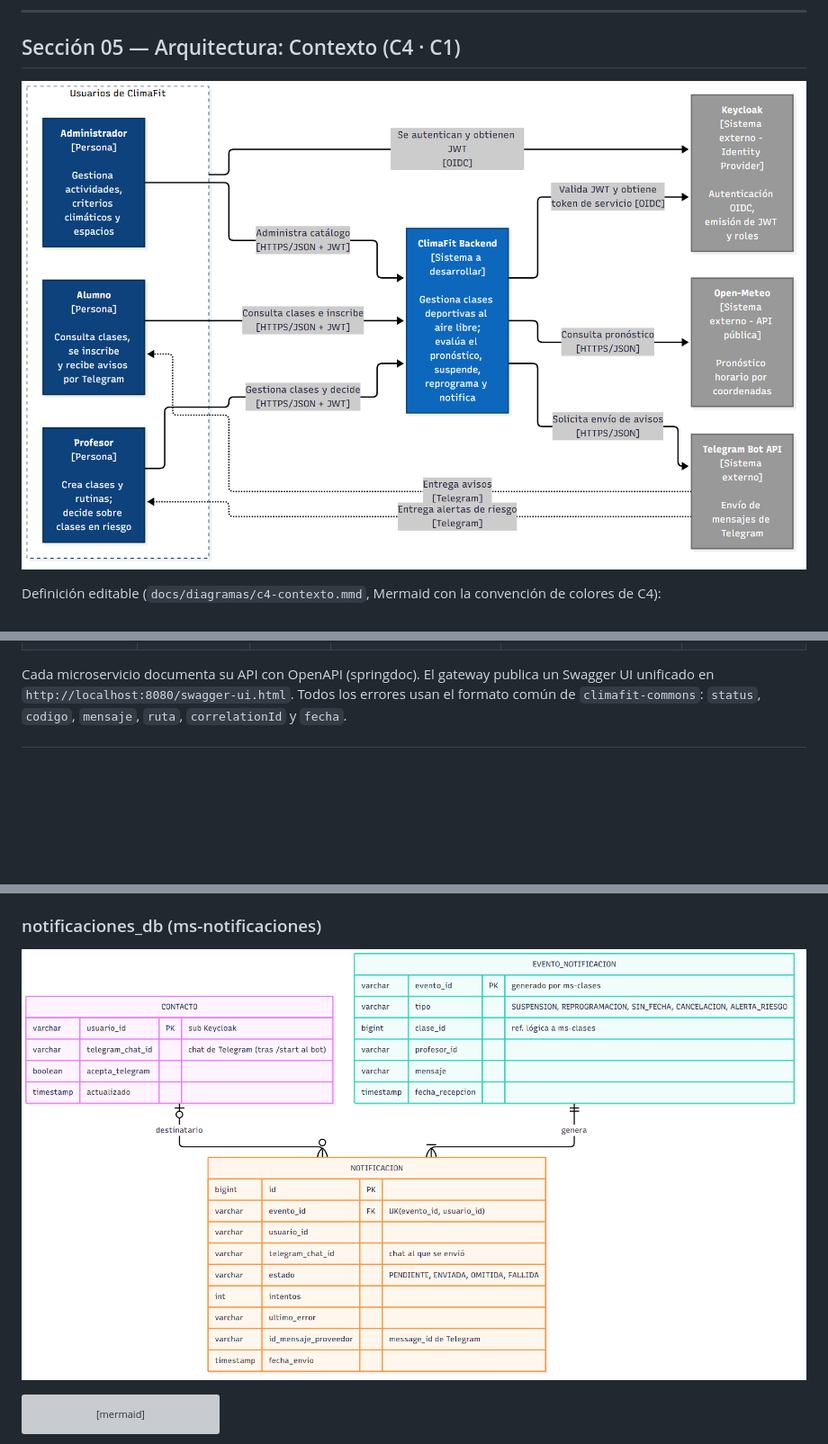
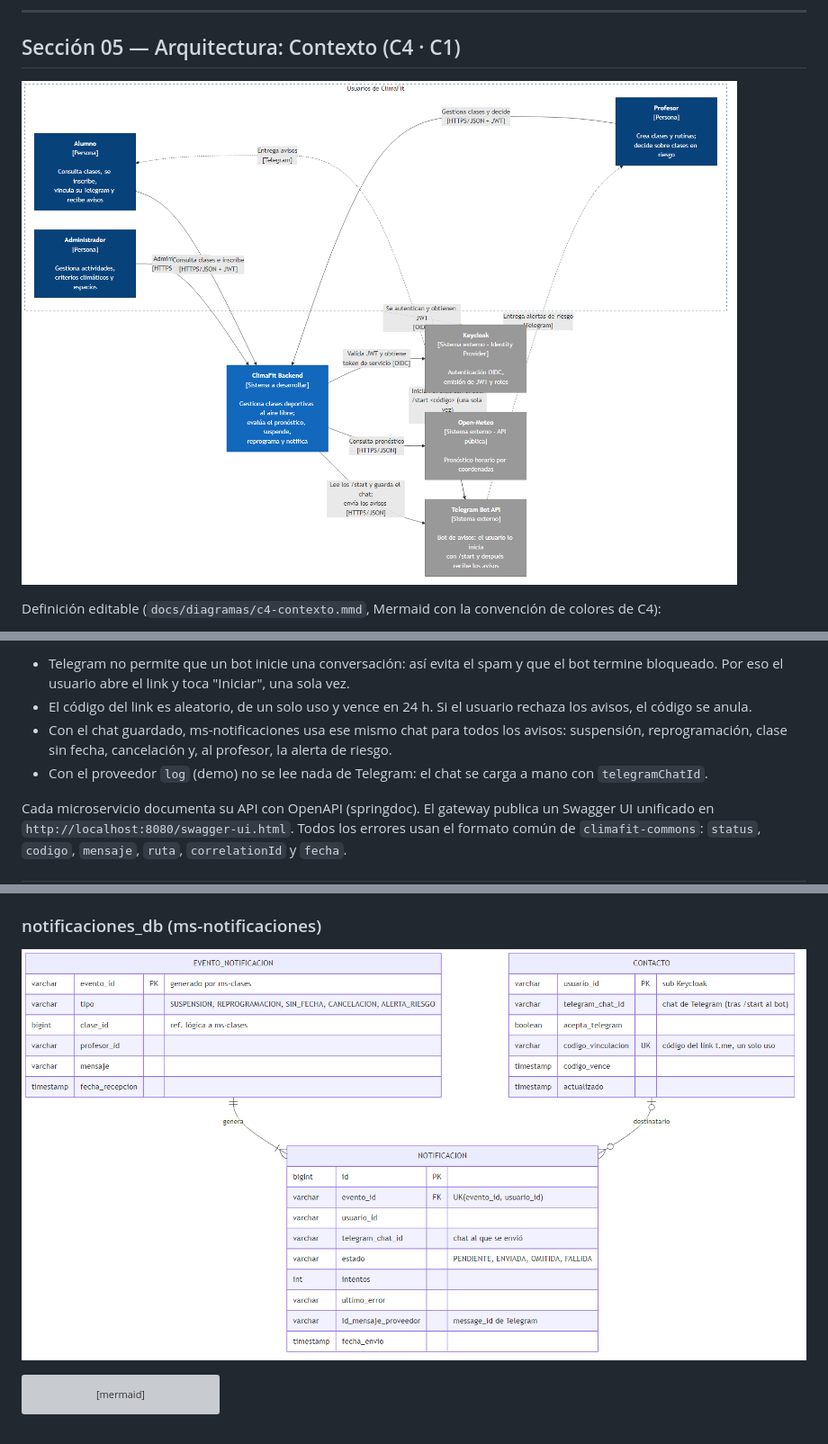
Before and after one commit to tomy91449/climafit, a Markdown page: docs/propuesta.md, 3 parts joined by grey strips. Shown at 90% size. Drawn GitHub-style; pictures changed too: docs/diagramas/c4-contexto.png, docs/diagramas/der-notificaciones.png; blank space fills up the shorter version; grey boxes are pictures that could not be loaded.

```diff
--- a/docs/propuesta.md
+++ b/docs/propuesta.md
@@ -634,3 +692,7 @@ Abreviaturas de la columna Seguridad:
+- Telegram no permite que un bot inicie una conversación: así evita el spam y que el bot termine bloqueado. Por eso el usuario abre el link y toca "Iniciar", una sola vez.
+- El código del link es aleatorio, de un solo uso y vence en 24 h. Si el usuario rechaza los avisos, el código se anula.
+- Con el chat guardado, ms-notificaciones usa ese mismo chat para todos los avisos: suspensión, reprogramación, clase sin fecha, cancelación y, al profesor, la alerta de riesgo.
+- Con el proveedor `log` (demo) no se lee nada de Telegram: el chat se carga a mano con `telegramChatId`.
 
 Cada microservicio documenta su API con OpenAPI (springdoc). El gateway publica un Swagger UI unificado en `http://localhost:8080/swagger-ui.html`. Todos los errores usan el formato común de `climafit-commons`: `status`, `codigo`, `mensaje`, `ruta`, `correlationId` y `fecha`.
 
```
Also changed, not shown: other parts of docs/propuesta.md (+72 -14 lines), docs/diagramas/c4-contenedores.png, docs/diagramas/proceso.png, docs/diagramas/vinculacion-telegram.png (added), 4 other files.
